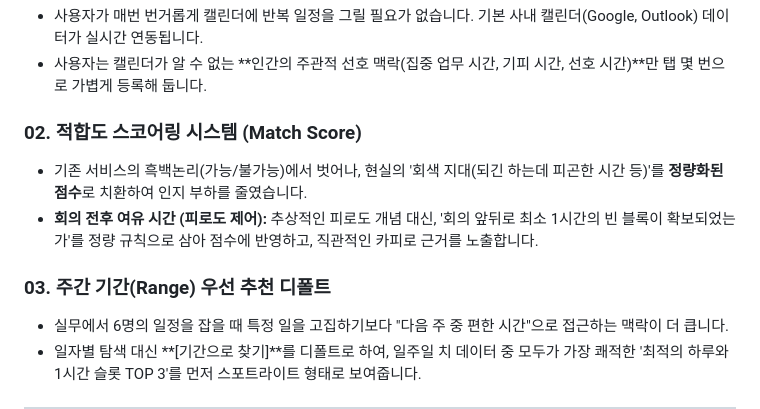
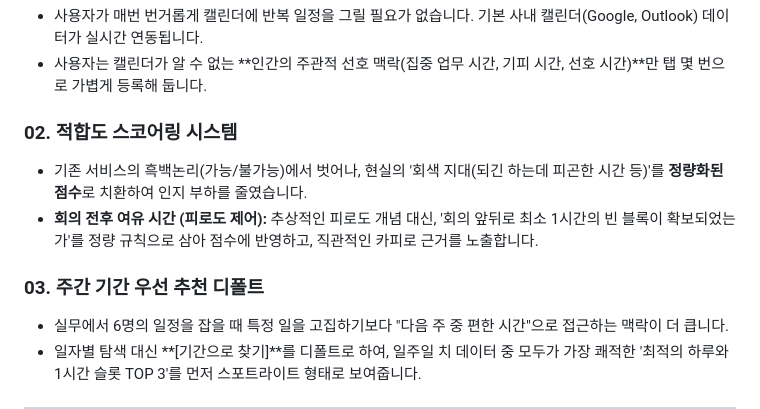
Before and after one commit to onlyone728/meetfit, a Markdown page: readme.md, the part around the change. Drawn GitHub-style.

```diff
--- a/readme.md
+++ b/readme.md
@@ -14,11 +14,11 @@
 * 사용자가 매번 번거롭게 캘린더에 반복 일정을 그릴 필요가 없습니다. 기본 사내 캘린더(Google, Outlook) 데이터가 실시간 연동됩니다.
 * 사용자는 캘린더가 알 수 없는 **인간의 주관적 선호 맥락(집중 업무 시간, 기피 시간, 선호 시간)**만 탭 몇 번으로 가볍게 등록해 둡니다.
 
-### 02. 적합도 스코어링 시스템 (Match Score)
+### 02. 적합도 스코어링 시스템
 * 기존 서비스의 흑백논리(가능/불가능)에서 벗어나, 현실의 '회색 지대(되긴 하는데 피곤한 시간 등)'를 **정량화된 점수**로 치환하여 인지 부하를 줄였습니다.
 * **회의 전후 여유 시간 (피로도 제어):** 추상적인 피로도 개념 대신, '회의 앞뒤로 최소 1시간의 빈 블록이 확보되었는가'를 정량 규칙으로 삼아 점수에 반영하고, 직관적인 카피로 근거를 노출합니다.
 
-### 03. 주간 기간(Range) 우선 추천 디폴트
+### 03. 주간 기간 우선 추천 디폴트
 * 실무에서 6명의 일정을 잡을 때 특정 일을 고집하기보다 "다음 주 중 편한 시간"으로 접근하는 맥락이 더 큽니다.
 * 일자별 탐색 대신 **[기간으로 찾기]**를 디폴트로 하여, 일주일 치 데이터 중 모두가 가장 쾌적한 '최적의 하루와 1시간 슬롯 TOP 3'를 먼저 스포트라이트 형태로 보여줍니다.
 
```
